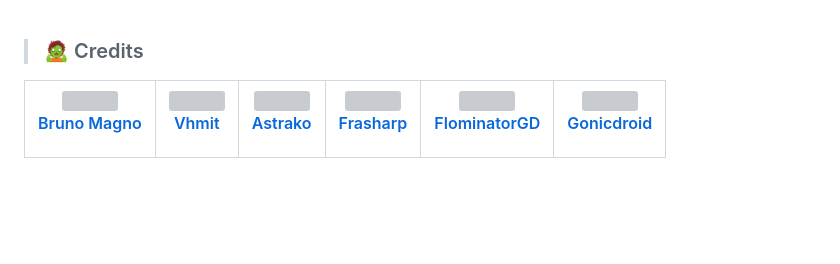
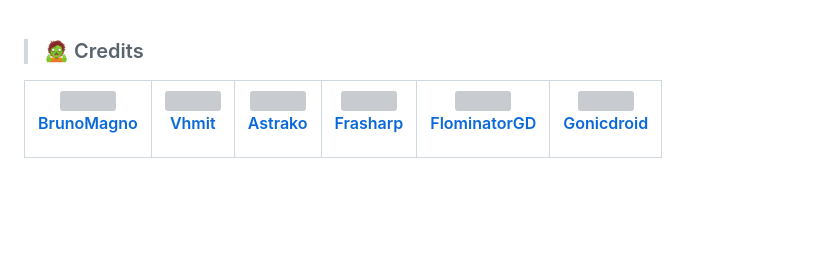
Before and after one commit to brunoliratm/Repository-ROMs-Exynos7870, a Markdown page: README.md, the part around the change. Rendered like a GitHub page; grey boxes are pictures that could not be loaded.

```diff
--- a/README.md
+++ b/README.md
@@ -15,7 +15,7 @@
 
 <div>
 
-  | <a href="https://github.com/brunoliratm"><img src="https://avatars.githubusercontent.com/u/114788642?v=4" float="left" width="40px" height=40px><p>Bruno Magno</p></a> | <a href="https://github.com/Vhmit"><img src="https://avatars.githubusercontent.com/u/87090101?v=4" float="left" width="40px" height="40px"><p>Vhmit</p></a> | <a href="https://github.com/Astrako"><img src="https://avatars.githubusercontent.com/u/31514786?v=4" float="left" width="40px" height="40px"><p>Astrako</p></a>   | <a href="https://github.com/FraSharp"><img src="https://avatars.githubusercontent.com/u/60934657?v=4" float="left" width="40px" height="40px"><p>Frasharp</p></a>   | <a href="https://github.com/FlominatorGD"><img src="https://avatars.githubusercontent.com/u/75490337?v=4" float="left" width="40px" height="40px"><p>FlominatorGD</p></a>  | <a href="https://github.com/gonicdroid"><img src="https://avatars.githubusercontent.com/u/23217021?v=4" float="left" width="40px" height="40px"><p>Gonicdroid</p></a> |
+  | <a href="https://github.com/brunoliratm"><img src="https://avatars.githubusercontent.com/u/114788642?v=4" float="left" width="40px" height=40px><p>BrunoMagno</p></a> | <a href="https://github.com/Vhmit"><img src="https://avatars.githubusercontent.com/u/87090101?v=4" float="left" width="40px" height="40px"><p>Vhmit</p></a> | <a href="https://github.com/Astrako"><img src="https://avatars.githubusercontent.com/u/31514786?v=4" float="left" width="40px" height="40px"><p>Astrako</p></a>   | <a href="https://github.com/FraSharp"><img src="https://avatars.githubusercontent.com/u/60934657?v=4" float="left" width="40px" height="40px"><p>Frasharp</p></a>   | <a href="https://github.com/FlominatorGD"><img src="https://avatars.githubusercontent.com/u/75490337?v=4" float="left" width="40px" height="40px"><p>FlominatorGD</p></a>  | <a href="https://github.com/gonicdroid"><img src="https://avatars.githubusercontent.com/u/23217021?v=4" float="left" width="40px" height="40px"><p>Gonicdroid</p></a> |
   | --- | --- | --- | --- | ---| --- |
 
 </div>
```
